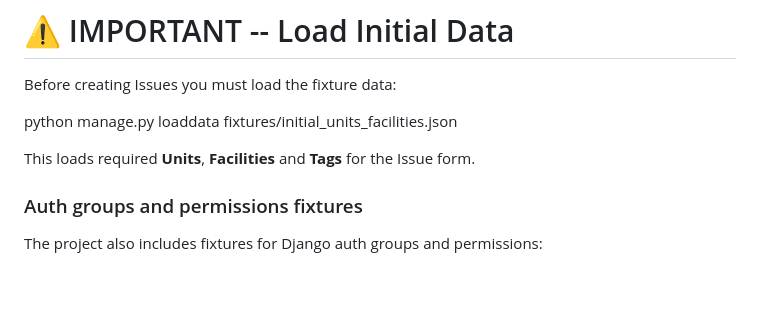
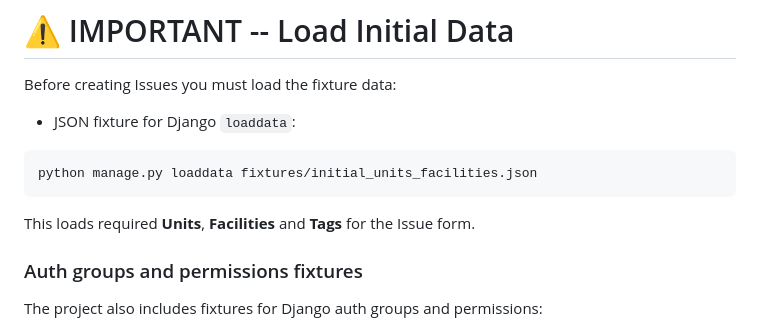
Before and after one commit to KrasiRalchev/Facility-Issue-Registry, a Markdown page: README.md, the part around the change. GitHub-like rendering; blank space fills up the shorter version.

````diff
--- a/README.md
+++ b/README.md
@@ -269,9 +269,14 @@ python manage.py migrate
 
 Before creating Issues you must load the fixture data:
 
+- JSON fixture for Django `loaddata`:
+
+```bash
 python manage.py loaddata fixtures/initial_units_facilities.json
+```
 
 This loads required **Units**, **Facilities** and **Tags** for the Issue form.
+
 
 ### Auth groups and permissions fixtures
 
````
